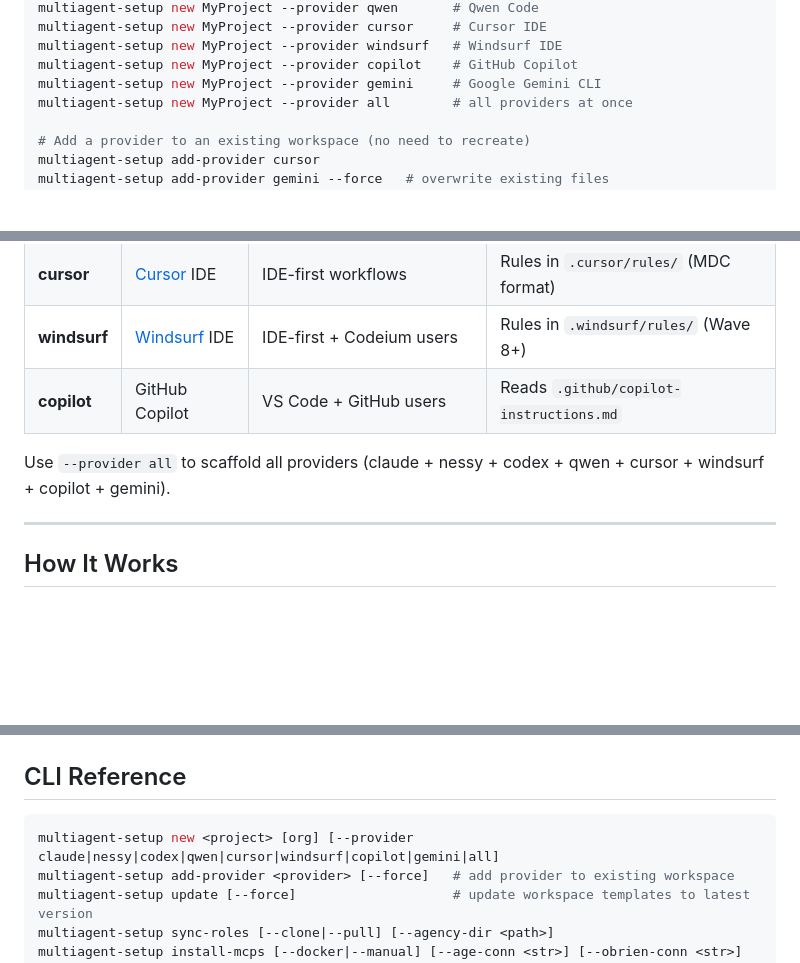
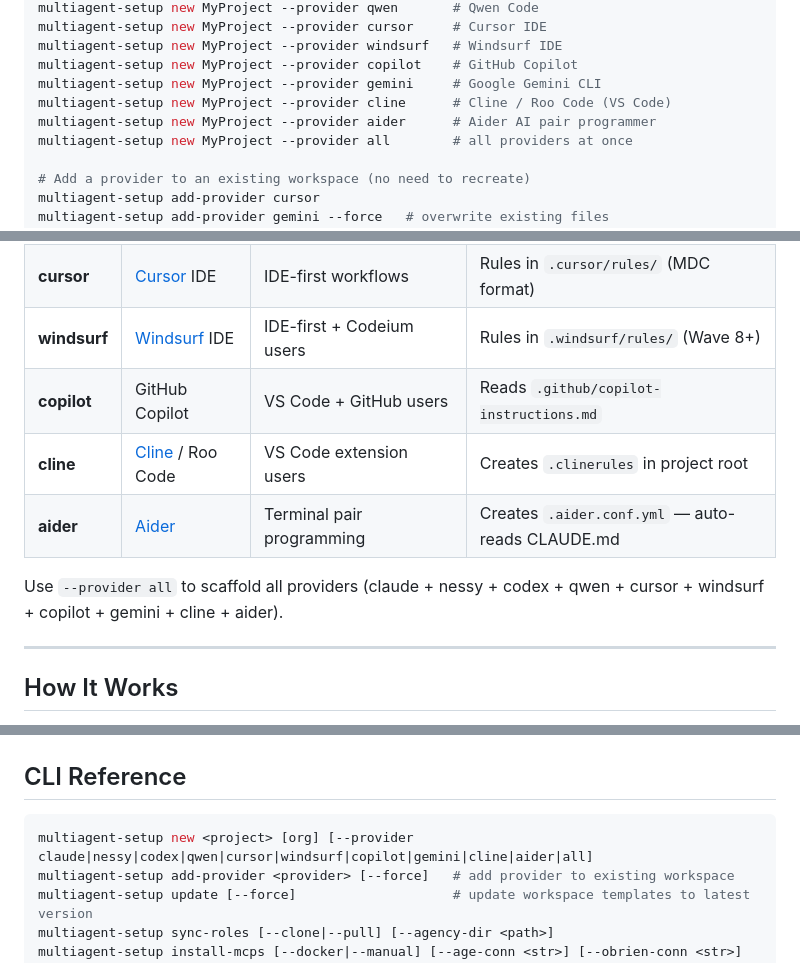
Before and after one commit to Neftedollar/multiagent-template, a Markdown page: README.md, 3 parts joined by grey strips. GitHub-like rendering; blank space fills up the shorter version.

Commit message:
docs: add Cline and Aider to provider table and CLI reference (#68)
Co-authored-by: Roman Melnikov <roman@neftedollar.com>

````diff
--- a/README.md
+++ b/README.md
@@ -39,6 +39,8 @@ multiagent-setup new MyProject --provider cursor     # Cursor IDE
 multiagent-setup new MyProject --provider windsurf   # Windsurf IDE
 multiagent-setup new MyProject --provider copilot    # GitHub Copilot
 multiagent-setup new MyProject --provider gemini     # Google Gemini CLI
+multiagent-setup new MyProject --provider cline      # Cline / Roo Code (VS Code)
+multiagent-setup new MyProject --provider aider      # Aider AI pair programmer
 multiagent-setup new MyProject --provider all        # all providers at once
 
 # Add a provider to an existing workspace (no need to recreate)
@@ -99,8 +101,10 @@ Each step has an approval gate. Failures retry (3×) → helper role (2×) → h
 | **cursor** | [Cursor](https://cursor.com) IDE | IDE-first workflows | Rules in `.cursor/rules/` (MDC format) |
 | **windsurf** | [Windsurf](https://windsurf.com) IDE | IDE-first + Codeium users | Rules in `.windsurf/rules/` (Wave 8+) |
 | **copilot** | GitHub Copilot | VS Code + GitHub users | Reads `.github/copilot-instructions.md` |
+| **cline** | [Cline](https://github.com/cline/cline) / Roo Code | VS Code extension users | Creates `.clinerules` in project root |
+| **aider** | [Aider](https://aider.chat) | Terminal pair programming | Creates `.aider.conf.yml` — auto-reads CLAUDE.md |
 
-Use `--provider all` to scaffold all providers (claude + nessy + codex + qwen + cursor + windsurf + copilot + gemini).
+Use `--provider all` to scaffold all providers (claude + nessy + codex + qwen + cursor + windsurf + copilot + gemini + cline + aider).
 
 ---
 
@@ -219,7 +223,7 @@ See [`examples/`](examples/) for concrete workflows:
 ## CLI Reference
 
 ```bash
-multiagent-setup new <project> [org] [--provider claude|nessy|codex|qwen|cursor|windsurf|copilot|gemini|all]
+multiagent-setup new <project> [org] [--provider claude|nessy|codex|qwen|cursor|windsurf|copilot|gemini|cline|aider|all]
 multiagent-setup add-provider <provider> [--force]   # add provider to existing workspace
 multiagent-setup update [--force]                    # update workspace templates to latest version
 multiagent-setup sync-roles [--clone|--pull] [--agency-dir <path>]
````
